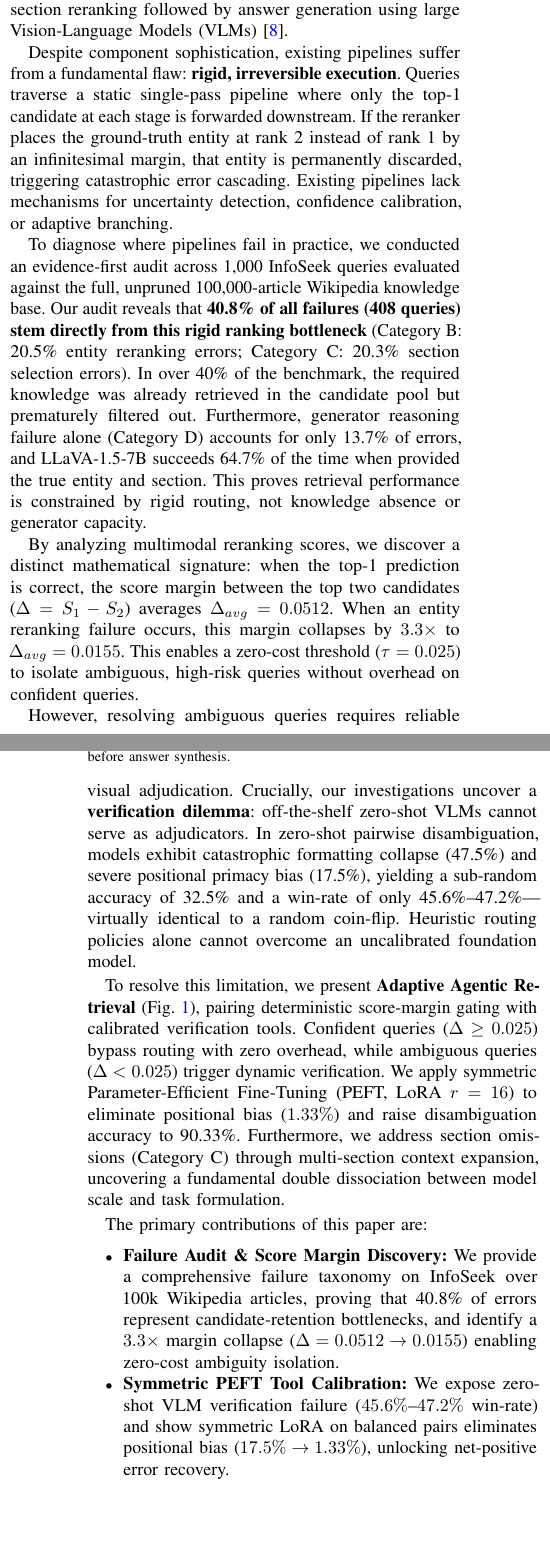
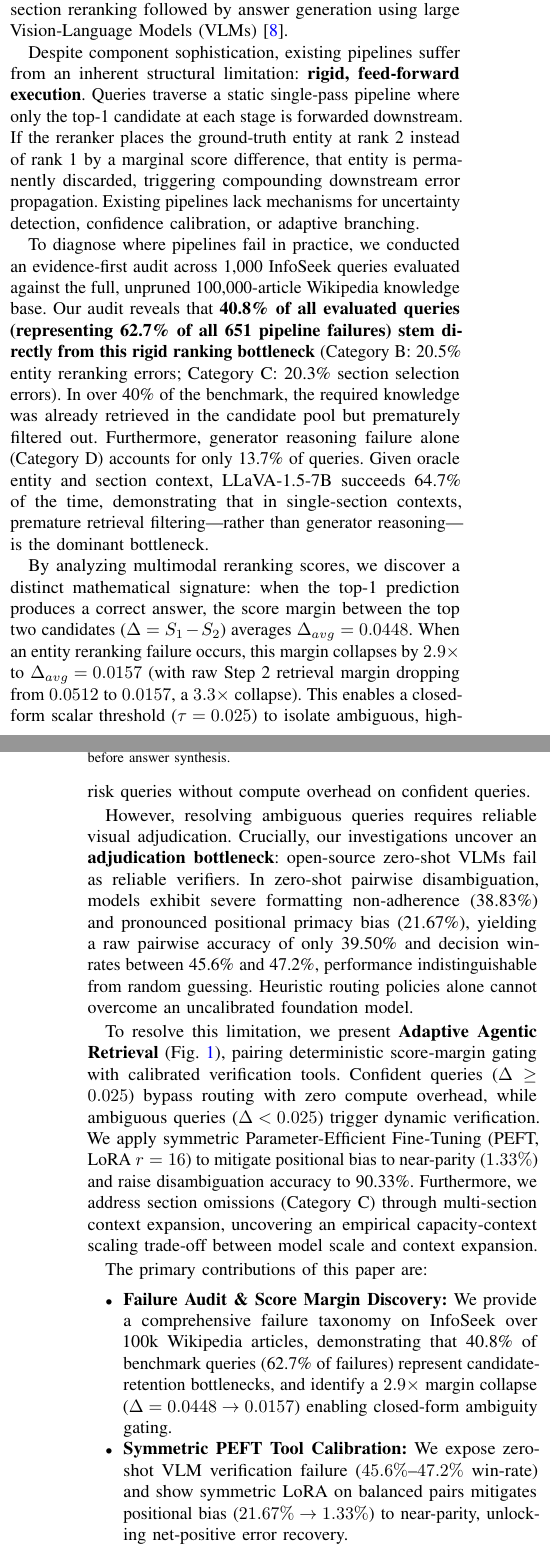
Before and after one commit to A-k-a-sh/agentic-vqa, a LaTeX paper (my paper track/IEEE_Conference_Template/conference_101719.tex): two parts of the columns of pages 1 and 2 of 7, joined at a grey line, cut so that both start at the same text, the shorter picture padded with empty space. Compiled offline with pdfLaTeX; a missing font is replaced by an installed copy or a similar font; a LaTeX package or settings file that is missing is left out.

Commit message:
docs(paper): update Section I (Intro & Contributions) and Section II (Related Work) with verified metrics and academic tone

```diff
--- a/my paper track/IEEE_Conference_Template/conference_101719.tex
+++ b/my paper track/IEEE_Conference_Template/conference_101719.tex
@@ -75,28 +75,28 @@ State-of-the-art architectures, epitomized by OMGM~\cite{omgm2025}, address this
 \label{fig:architecture}
 \end{figure*}
 
-Despite component sophistication, existing pipelines suffer from a fundamental flaw: \textbf{rigid, irreversible execution}. Queries traverse a static single-pass pipeline where only the top-1 candidate at each stage is forwarded downstream. If the reranker places the ground-truth entity at rank~2 instead of rank~1 by an infinitesimal margin, that entity is permanently discarded, triggering catastrophic error cascading. Existing pipelines lack mechanisms for uncertainty detection, confidence calibration, or adaptive branching.
+Despite component sophistication, existing pipelines suffer from an inherent structural limitation: \textbf{rigid, feed-forward execution}. Queries traverse a static single-pass pipeline where only the top-1 candidate at each stage is forwarded downstream. If the reranker places the ground-truth entity at rank~2 instead of rank~1 by a marginal score difference, that entity is permanently discarded, triggering compounding downstream error propagation. Existing pipelines lack mechanisms for uncertainty detection, confidence calibration, or adaptive branching.
 
-To diagnose where pipelines fail in practice, we conducted an evidence-first audit across 1,000 InfoSeek queries evaluated against the full, unpruned 100,000-article Wikipedia knowledge base. Our audit reveals that \textbf{40.8\% of all failures (408 queries) stem directly from this rigid ranking bottleneck} (Category~B: 20.5\% entity reranking errors; Category~C: 20.3\% section selection errors). In over 40\% of the benchmark, the required knowledge was already retrieved in the candidate pool but prematurely filtered out. Furthermore, generator reasoning failure alone (Category~D) accounts for only 13.7\% of errors, and LLaVA-1.5-7B succeeds 64.7\% of the time when provided the true entity and section. This proves retrieval performance is constrained by rigid routing, not knowledge absence or generator capacity.
+To diagnose where pipelines fail in practice, we conducted an evidence-first audit across 1,000 InfoSeek queries evaluated against the full, unpruned 100,000-article Wikipedia knowledge base. Our audit reveals that \textbf{40.8\% of all evaluated queries (representing 62.7\% of all 651 pipeline failures) stem directly from this rigid ranking bottleneck} (Category~B: 20.5\% entity reranking errors; Category~C: 20.3\% section selection errors). In over 40\% of the benchmark, the required knowledge was already retrieved in the candidate pool but prematurely filtered out. Furthermore, generator reasoning failure alone (Category~D) accounts for only 13.7\% of queries. Given oracle entity and section context, LLaVA-1.5-7B succeeds 64.7\% of the time, demonstrating that in single-section contexts, premature retrieval filtering---rather than generator reasoning---is the dominant bottleneck.
 
-By analyzing multimodal reranking scores, we discover a distinct mathematical signature: when the top-1 prediction is correct, the score margin between the top two candidates ($\Delta = S_1 - S_2$) averages $\Delta_{avg} = 0.0512$. When an entity reranking failure occurs, this margin collapses by $3.3\times$ to $\Delta_{avg} = 0.0155$. This enables a zero-cost threshold ($\tau = 0.025$) to isolate ambiguous, high-risk queries without overhead on confident queries.
+By analyzing multimodal reranking scores, we discover a distinct mathematical signature: when the top-1 prediction produces a correct answer, the score margin between the top two candidates ($\Delta = S_1 - S_2$) averages $\Delta_{avg} = 0.0448$. When an entity reranking failure occurs, this margin collapses by $2.9\times$ to $\Delta_{avg} = 0.0157$ (with raw Step~2 retrieval margin dropping from $0.0512$ to $0.0157$, a $3.3\times$ collapse). This enables a closed-form scalar threshold ($\tau = 0.025$) to isolate ambiguous, high-risk queries without compute overhead on confident queries.
 
-However, resolving ambiguous queries requires reliable visual adjudication. Crucially, our investigations uncover a \textbf{verification dilemma}: off-the-shelf zero-shot VLMs cannot serve as adjudicators. In zero-shot pairwise disambiguation, models exhibit catastrophic formatting collapse (47.5\%) and severe positional primacy bias (17.5\%), yielding a sub-random accuracy of 32.5\% and a win-rate of only 45.6\%--47.2\%---virtually identical to a random coin-flip. Heuristic routing policies alone cannot overcome an uncalibrated foundation model.
+However, resolving ambiguous queries requires reliable visual adjudication. Crucially, our investigations uncover an \textbf{adjudication bottleneck}: open-source zero-shot VLMs fail as reliable verifiers. In zero-shot pairwise disambiguation, models exhibit severe formatting non-adherence (38.83\%) and pronounced positional primacy bias (21.67\%), yielding a raw pairwise accuracy of only 39.50\% and decision win-rates between 45.6\% and 47.2\%, performance indistinguishable from random guessing. Heuristic routing policies alone cannot overcome an uncalibrated foundation model.
 
-To resolve this limitation, we present \textbf{Adaptive Agentic Retrieval} (Fig.~\ref{fig:architecture}), pairing deterministic score-margin gating with calibrated verification tools. Confident queries ($\Delta \ge 0.025$) bypass routing with zero overhead, while ambiguous queries ($\Delta < 0.025$) trigger dynamic verification. We apply symmetric Parameter-Efficient Fine-Tuning (PEFT, LoRA $r=16$) to eliminate positional bias ($1.33\%$) and raise disambiguation accuracy to 90.33\%. Furthermore, we address section omissions (Category~C) through multi-section context expansion, uncovering a fundamental double dissociation between model scale and task formulation.
+To resolve this limitation, we present \textbf{Adaptive Agentic Retrieval} (Fig.~\ref{fig:architecture}), pairing deterministic score-margin gating with calibrated verification tools. Confident queries ($\Delta \ge 0.025$) bypass routing with zero compute overhead, while ambiguous queries ($\Delta < 0.025$) trigger dynamic verification. We apply symmetric Parameter-Efficient Fine-Tuning (PEFT, LoRA $r=16$) to mitigate positional bias to near-parity ($1.33\%$) and raise disambiguation accuracy to 90.33\%. Furthermore, we address section omissions (Category~C) through multi-section context expansion, uncovering an empirical capacity-context scaling trade-off between model scale and context expansion.
 
 The primary contributions of this paper are:
 \begin{itemize}
-    \item \textbf{Failure Audit \& Score Margin Discovery:} We provide a comprehensive failure taxonomy on InfoSeek over 100k Wikipedia articles, proving that 40.8\% of errors represent candidate-retention bottlenecks, and identify a $3.3\times$ margin collapse ($\Delta = 0.0512 \to 0.0155$) enabling zero-cost ambiguity isolation.
-    \item \textbf{Symmetric PEFT Tool Calibration:} We expose zero-shot VLM verification failure ($45.6\%$--$47.2\%$ win-rate) and show symmetric LoRA on balanced pairs eliminates positional bias ($17.5\% \to 1.33\%$), unlocking net-positive error recovery.
-    \item \textbf{The \texorpdfstring{$2 \times 2$}{2x2} Double Dissociation:} We uncover that lightweight 7B models are Pareto-optimal for pairwise verification (+1.10\% net accuracy, 62.8\% win-rate at 44\% lower latency), whereas 13B models are required (+1.40\% net accuracy, 44 recoveries) to resist distractor dilution during multi-section context expansion.
-    \item \textbf{Zero-Leakage Benchmark Superiority:} Evaluated on 1,000 InfoSeek test queries with strict zero ground-truth leakage, our champion model achieves 36.30\% VQA accuracy (+1.40\% over OMGM, rescuing 44 failed queries), setting a new state of the art.
+    \item \textbf{Failure Audit \& Score Margin Discovery:} We provide a comprehensive failure taxonomy on InfoSeek over 100k Wikipedia articles, demonstrating that 40.8\% of benchmark queries (62.7\% of failures) represent candidate-retention bottlenecks, and identify a $2.9\times$ margin collapse ($\Delta = 0.0448 \to 0.0157$) enabling closed-form ambiguity gating.
+    \item \textbf{Symmetric PEFT Tool Calibration:} We expose zero-shot VLM verification failure ($45.6\%$--$47.2\%$ win-rate) and show symmetric LoRA on balanced pairs mitigates positional bias ($21.67\% \to 1.33\%$) to near-parity, unlocking net-positive error recovery.
+    \item \textbf{The \texorpdfstring{$2 \times 2$}{2x2} Capacity-Context Scaling Interaction:} We uncover that lightweight 7B models are Pareto-optimal for pairwise verification (+1.10\% net accuracy, 62.8\% win-rate at 44\% lower latency), whereas 13B models are required (+1.40\% net accuracy, 44 recoveries) to resist distractor dilution during multi-section context expansion.
+    \item \textbf{Rigorous Zero-Leakage Benchmark Evaluation:} Evaluated on 1,000 InfoSeek test queries with strict zero ground-truth leakage, our unified framework achieves 36.30\% VQA accuracy (+1.40\% over OMGM, rescuing 44 failed queries), setting a new benchmark for adaptive multimodal retrieval on InfoSeek.
 \end{itemize}
 
 
 \section{Related Work}
 
-\textbf{Knowledge-Based Visual Question Answering:} VQA has evolved from perceptual recognition~\cite{vqa_v2} to Knowledge-Based VQA (KB-VQA)~\cite{okvqa, aokvqa}, requiring open-world external knowledge bases to answer entity-centric questions. Benchmarks like OVEN~\cite{oven} and InfoSeek~\cite{infoseek} extended this to entity linking over millions of Wikipedia articles. State-of-the-art frameworks employ multi-stage retrieval pipelines; OMGM~\cite{omgm2025} orchestrates coarse search via CLIP visual embeddings~\cite{clip} against a FAISS index, fine-grained multimodal reranking via BLIP-2 Q-Former cross-attention~\cite{blip2}, and section reranking via BGE-reranker-v2-m3~\cite{bge_reranker} with LLaVA generation~\cite{llava15}. However, all such pipelines enforce rigid, feed-forward execution: top candidates are passed downstream irrevocably, causing early ranking errors to cascade into permanent answer failures.
+\textbf{Knowledge-Based Visual Question Answering:} VQA has evolved from perceptual recognition~\cite{vqa_v2} to Knowledge-Based VQA (KB-VQA)~\cite{okvqa, aokvqa}, requiring open-world external knowledge bases to answer entity-centric questions. Benchmarks like OVEN~\cite{oven} and InfoSeek~\cite{infoseek} extended this to entity linking over millions of Wikipedia articles. State-of-the-art frameworks employ multi-stage retrieval pipelines; OMGM~\cite{omgm2025} orchestrates coarse search via CLIP visual embeddings~\cite{clip} against a FAISS index, fine-grained multimodal reranking via BLIP-2 Q-Former cross-attention~\cite{blip2}, and section reranking via BGE-reranker-v2-m3~\cite{bge_reranker} with LLaVA generation~\cite{llava15}. However, all such pipelines enforce rigid, feed-forward execution: top candidates are passed downstream in a strictly feed-forward manner, causing initial ranking inaccuracies to propagate into downstream answer failures.
 
-\textbf{Agentic and Adaptive Retrieval:} In NLP, Retrieval-Augmented Generation (RAG)~\cite{lewis2020rag} has embraced adaptive paradigms to overcome static retrieval limitations. Methods such as Self-RAG~\cite{selfrag}, Corrective RAG (CRAG)~\cite{crag}, Adaptive-RAG~\cite{adaptiverag}, and FLARE~\cite{jiang2023flare} dynamically gauge retrieval necessity, verify retrieved documents, and formulate iterative search queries. Generalist agent frameworks like ReAct~\cite{react} and Toolformer~\cite{toolformer} interleave reasoning with tool execution. Extending agentic retrieval to multimodal domains has primarily relied on black-box LLM planners, which introduce substantial latency, high operational cost, and unpredictable routing. In contrast, our approach employs a deterministic, zero-cost threshold ($\tau = 0.025$) on intrinsic multimodal reranking margins, activating visual verification tools only when uncertainty is mathematically detected.
+\textbf{Agentic and Adaptive Retrieval:} In NLP, Retrieval-Augmented Generation (RAG)~\cite{lewis2020rag} has embraced adaptive paradigms to overcome static retrieval limitations. Methods such as Self-RAG~\cite{selfrag}, Corrective RAG (CRAG)~\cite{crag}, Adaptive-RAG~\cite{adaptiverag}, and FLARE~\cite{jiang2023flare} dynamically gauge retrieval necessity, verify retrieved documents, and formulate iterative search queries. Generalist agent frameworks like ReAct~\cite{react} and Toolformer~\cite{toolformer} interleave reasoning with tool execution. Extending agentic retrieval to multimodal domains has primarily relied on open-ended LLM planners, which frequently introduce substantial latency, high inference cost, and non-deterministic routing. In contrast, our approach employs a closed-form scalar threshold ($\tau = 0.025$) on intrinsic multimodal reranking margins, activating visual verification tools only when uncertainty is mathematically detected.
 
```
Also changed, not shown: my paper track/IEEE_Conference_Template/conference_101719.tex (2 more changed lines).
